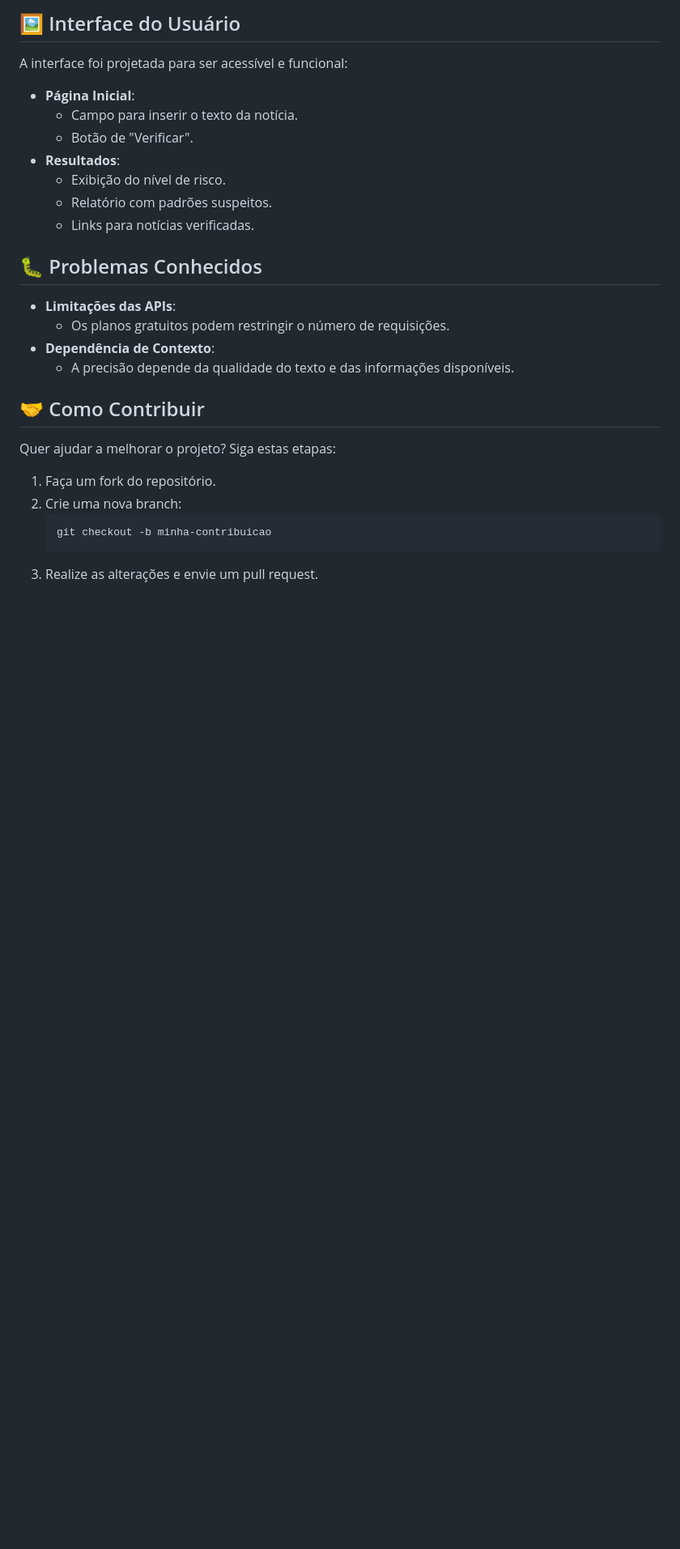
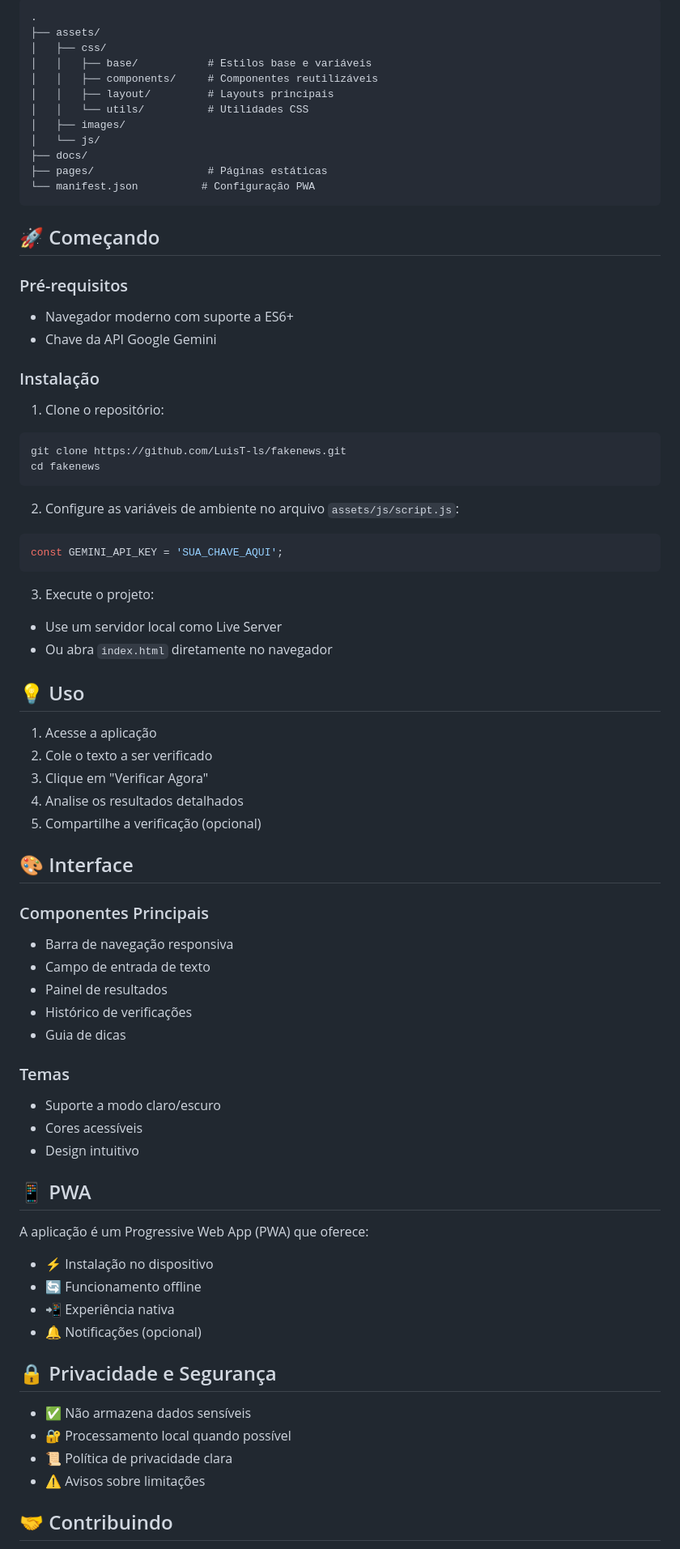
Before and after one commit to LuisT-ls/fakenews, a Markdown page: README.md, the part around the change printed below. Shown: that part at 81% size. Rendered like a GitHub page; blank space fills up the shorter version.

````diff
--- a/README.md
+++ b/README.md
@@ -64,30 +68,79 @@ Siga os passos abaixo para configurar e executar o projeto:
 
-## 🖼️ Interface do Usuário
+```
+.
+├── assets/
+│   ├── css/
+│   │   ├── base/           # Estilos base e variáveis
+│   │   ├── components/     # Componentes reutilizáveis
+│   │   ├── layout/         # Layouts principais
+│   │   └── utils/          # Utilidades CSS
+│   ├── images/
+│   └── js/
+├── docs/
+├── pages/                  # Páginas estáticas
+└── manifest.json          # Configuração PWA
+```
 
-A interface foi projetada para ser acessível e funcional:
+## 🚀 Começando
 
-- **Página Inicial**:
-  - Campo para inserir o texto da notícia.
-  - Botão de "Verificar".
-- **Resultados**:
-  - Exibição do nível de risco.
-  - Relatório com padrões suspeitos.
-  - Links para notícias verificadas.
+### Pré-requisitos
 
-## 🐛 Problemas Conhecidos
+- Navegador moderno com suporte a ES6+
+- Chave da API Google Gemini
 
-- **Limitações das APIs**:
-  - Os planos gratuitos podem restringir o número de requisições.
-- **Dependência de Contexto**:
-  - A precisão depende da qualidade do texto e das informações disponíveis.
+### Instalação
 
-## 🤝 Como Contribuir
+1. Clone o repositório:
+```bash
+git clone https://github.com/LuisT-ls/fakenews.git
+cd fakenews
+```
 
-Quer ajudar a melhorar o projeto? Siga estas etapas:
+2. Configure as variáveis de ambiente no arquivo `assets/js/script.js`:
+```javascript
+const GEMINI_API_KEY = 'SUA_CHAVE_AQUI';
+```
 
-1. Faça um fork do repositório.
-2. Crie uma nova branch:
-   ```bash
-   git checkout -b minha-contribuicao
-   ```
-3. Realize as alterações e envie um pull request.
+3. Execute o projeto:
+- Use um servidor local como Live Server
+- Ou abra `index.html` diretamente no navegador
+
+## 💡 Uso
+
+1. Acesse a aplicação
+2. Cole o texto a ser verificado
+3. Clique em "Verificar Agora"
+4. Analise os resultados detalhados
+5. Compartilhe a verificação (opcional)
+
+## 🎨 Interface
+
+### Componentes Principais
+- Barra de navegação responsiva
+- Campo de entrada de texto
+- Painel de resultados
+- Histórico de verificações
+- Guia de dicas
+
+### Temas
+- Suporte a modo claro/escuro
+- Cores acessíveis
+- Design intuitivo
+
+## 📱 PWA
+
+A aplicação é um Progressive Web App (PWA) que oferece:
+- ⚡ Instalação no dispositivo
+- 🔄 Funcionamento offline
+- 📲 Experiência nativa
+- 🔔 Notificações (opcional)
+
+## 🔒 Privacidade e Segurança
+
+- ✅ Não armazena dados sensíveis
+- 🔐 Processamento local quando possível
+- 📜 Política de privacidade clara
+- ⚠️ Avisos sobre limitações
+
+## 🤝 Contribuindo
+
````
Also changed, not shown: other parts of README.md (+68 -56 lines).
